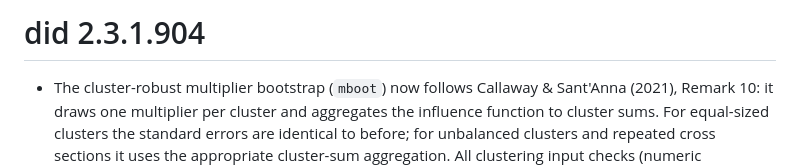
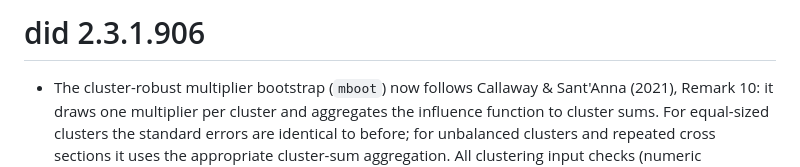
Before and after one commit to bcallaway11/did, a Markdown page: NEWS.md, the part around the change. GitHub-like rendering.

Commit message:
Update NEWS.md for version 2.3.1.906
Updated version number and added details about new features related to cluster-robust standard errors and bootstrap methods.

```diff
--- a/NEWS.md
+++ b/NEWS.md
@@ -1,4 +1,4 @@
-# did 2.3.1.904
+# did 2.3.1.906
 
   * The cluster-robust multiplier bootstrap (`mboot`) now follows Callaway & Sant'Anna (2021), Remark 10: it draws one multiplier per cluster and aggregates the influence function to cluster sums. For equal-sized clusters the standard errors are identical to before; for unbalanced clusters and repeated cross sections it uses the appropriate cluster-sum aggregation. All clustering input checks (numeric `clustervars`, at most one cluster dimension beyond `idname`, and cluster-variable time-invariance) are preserved
 
```
